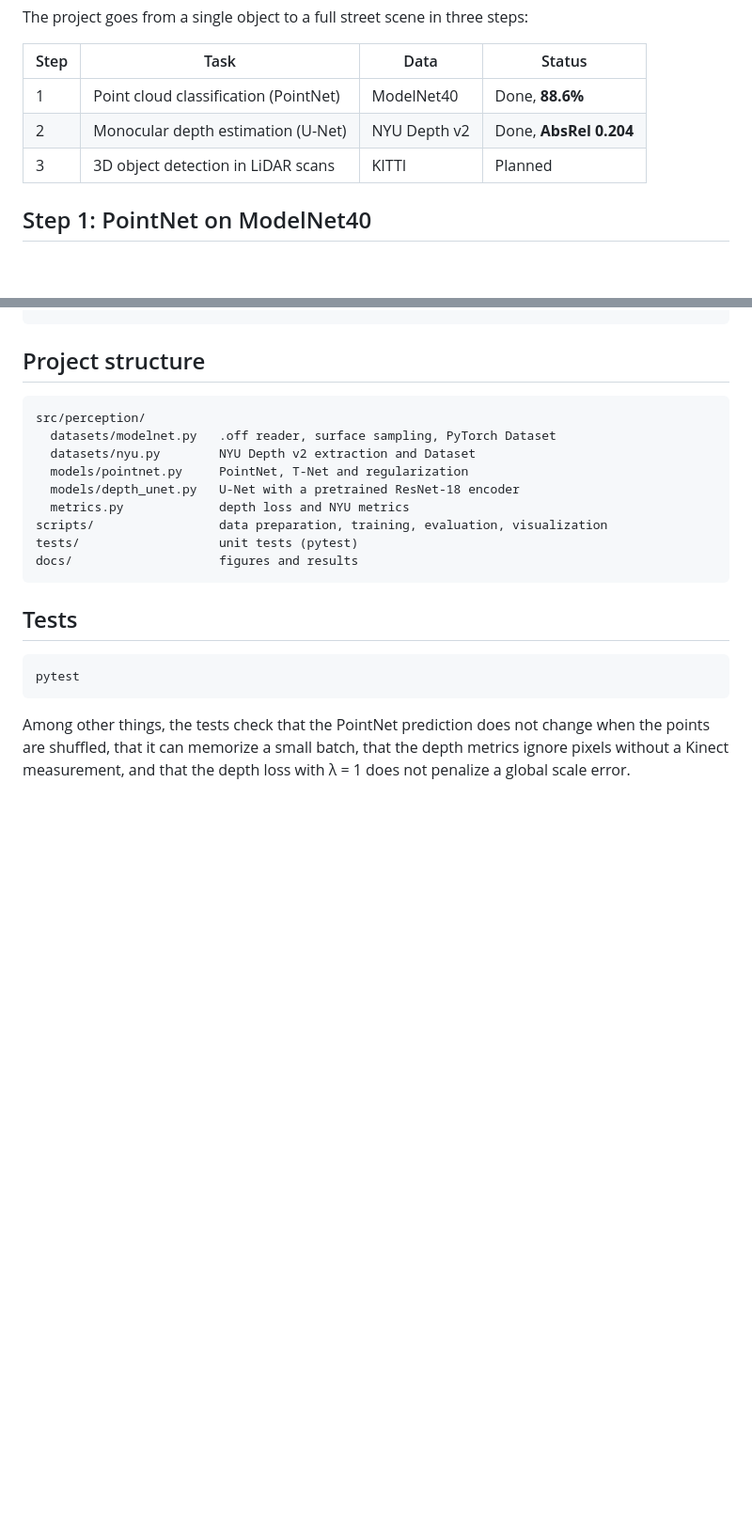
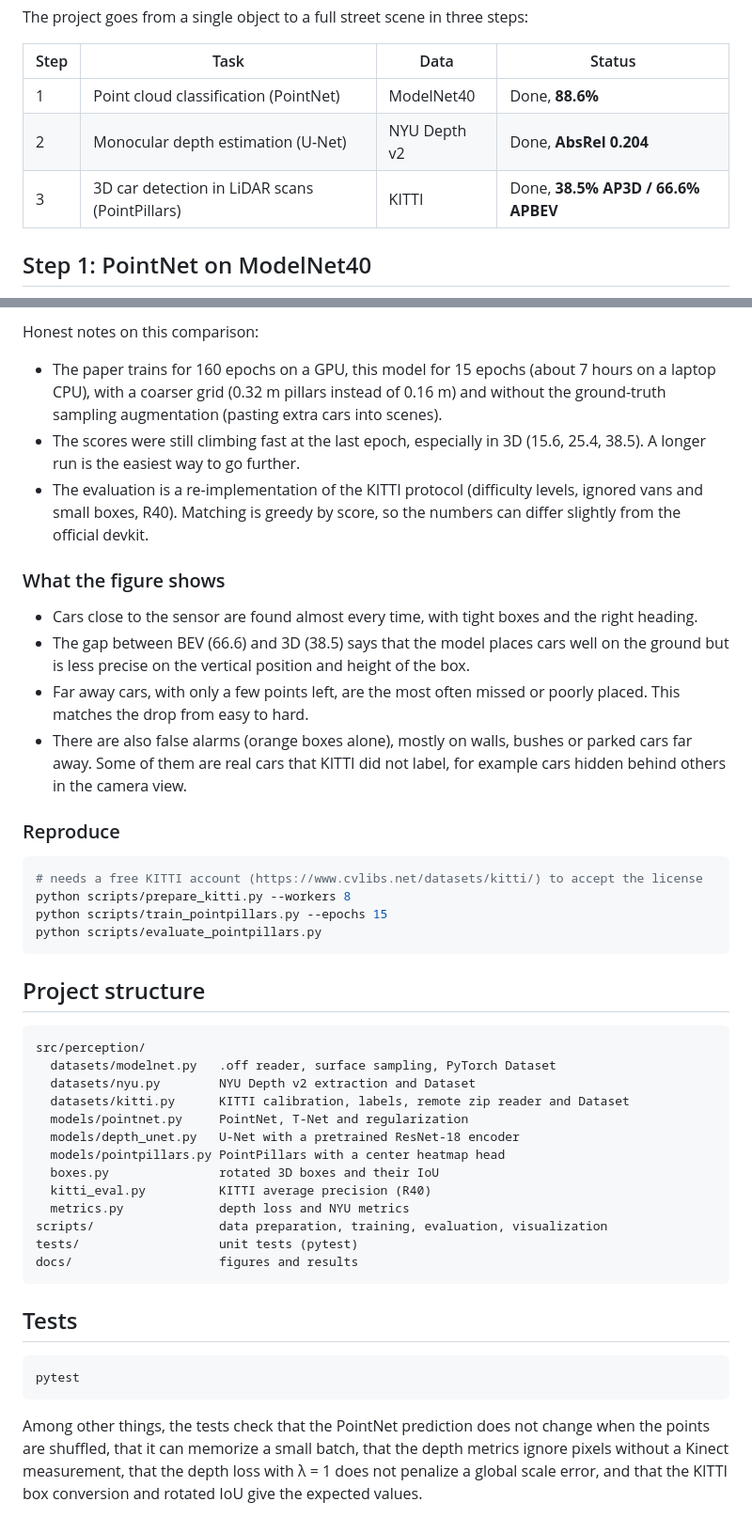
Before and after one commit to youri-nkouakep/3D-perception-with-deep-learning, a Markdown page: README.md, 2 parts joined by grey strips. Shown at 94% size. Rendered like a GitHub page; blank space fills up the shorter version.

````diff
--- a/README.md
+++ b/README.md
@@ -8,7 +8,7 @@ The project goes from a single object to a full street scene in three steps:
 |---|---|---|---|
 | 1 | Point cloud classification (PointNet) | ModelNet40 | Done, **88.6%** |
 | 2 | Monocular depth estimation (U-Net) | NYU Depth v2 | Done, **AbsRel 0.204** |
-| 3 | 3D object detection in LiDAR scans | KITTI | Planned |
+| 3 | 3D car detection in LiDAR scans (PointPillars) | KITTI | Done, **38.5% AP3D / 66.6% APBEV** |
 
 ## Step 1: PointNet on ModelNet40
 
@@ -110,11 +140,37 @@ python scripts/evaluate_depth.py
+Honest notes on this comparison:
+
+- The paper trains for 160 epochs on a GPU, this model for 15 epochs (about 7 hours on a laptop CPU), with a coarser grid (0.32 m pillars instead of 0.16 m) and without the ground-truth sampling augmentation (pasting extra cars into scenes).
+- The scores were still climbing fast at the last epoch, especially in 3D (15.6, 25.4, 38.5). A longer run is the easiest way to go further.
+- The evaluation is a re-implementation of the KITTI protocol (difficulty levels, ignored vans and small boxes, R40). Matching is greedy by score, so the numbers can differ slightly from the official devkit.
+
+### What the figure shows
+
+- Cars close to the sensor are found almost every time, with tight boxes and the right heading.
+- The gap between BEV (66.6) and 3D (38.5) says that the model places cars well on the ground but is less precise on the vertical position and height of the box.
+- Far away cars, with only a few points left, are the most often missed or poorly placed. This matches the drop from easy to hard.
+- There are also false alarms (orange boxes alone), mostly on walls, bushes or parked cars far away. Some of them are real cars that KITTI did not label, for example cars hidden behind others in the camera view.
+
+### Reproduce
+
+```bash
+# needs a free KITTI account (https://www.cvlibs.net/datasets/kitti/) to accept the license
+python scripts/prepare_kitti.py --workers 8
+python scripts/train_pointpillars.py --epochs 15
+python scripts/evaluate_pointpillars.py
+```
+
 ## Project structure
 
 ```
 src/perception/
   datasets/modelnet.py   .off reader, surface sampling, PyTorch Dataset
   datasets/nyu.py        NYU Depth v2 extraction and Dataset
+  datasets/kitti.py      KITTI calibration, labels, remote zip reader and Dataset
   models/pointnet.py     PointNet, T-Net and regularization
   models/depth_unet.py   U-Net with a pretrained ResNet-18 encoder
+  models/pointpillars.py PointPillars with a center heatmap head
+  boxes.py               rotated 3D boxes and their IoU
+  kitti_eval.py          KITTI average precision (R40)
   metrics.py             depth loss and NYU metrics
 scripts/                 data preparation, training, evaluation, visualization
 tests/                   unit tests (pytest)
@@ -127,4 +183,4 @@ docs/                    figures and results
 pytest
 ```
 
-Among other things, the tests check that the PointNet prediction does not change when the points are shuffled, that it can memorize a small batch, that the depth metrics ignore pixels without a Kinect measurement, and that the depth loss with λ = 1 does not penalize a global scale error.
+Among other things, the tests check that the PointNet prediction does not change when the points are shuffled, that it can memorize a small batch, that the depth metrics ignore pixels without a Kinect measurement, that the depth loss with λ = 1 does not penalize a global scale error, and that the KITTI box conversion and rotated IoU give the expected values.
````
Also changed, not shown: other parts of README.md (+30 -0 lines), docs/pointpillars_bev.png (added), docs/pointpillars_curves.png (added), 2 other files.
